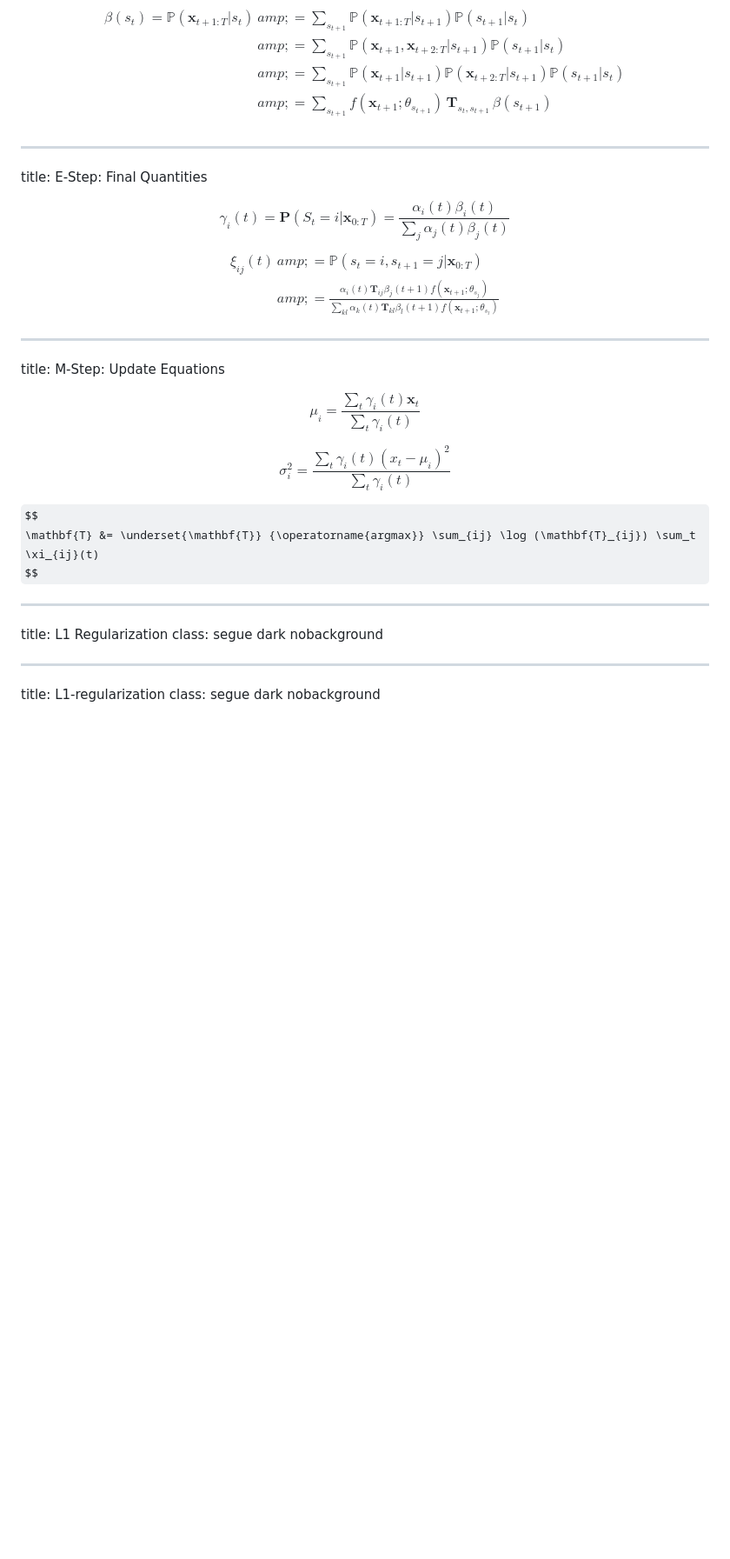
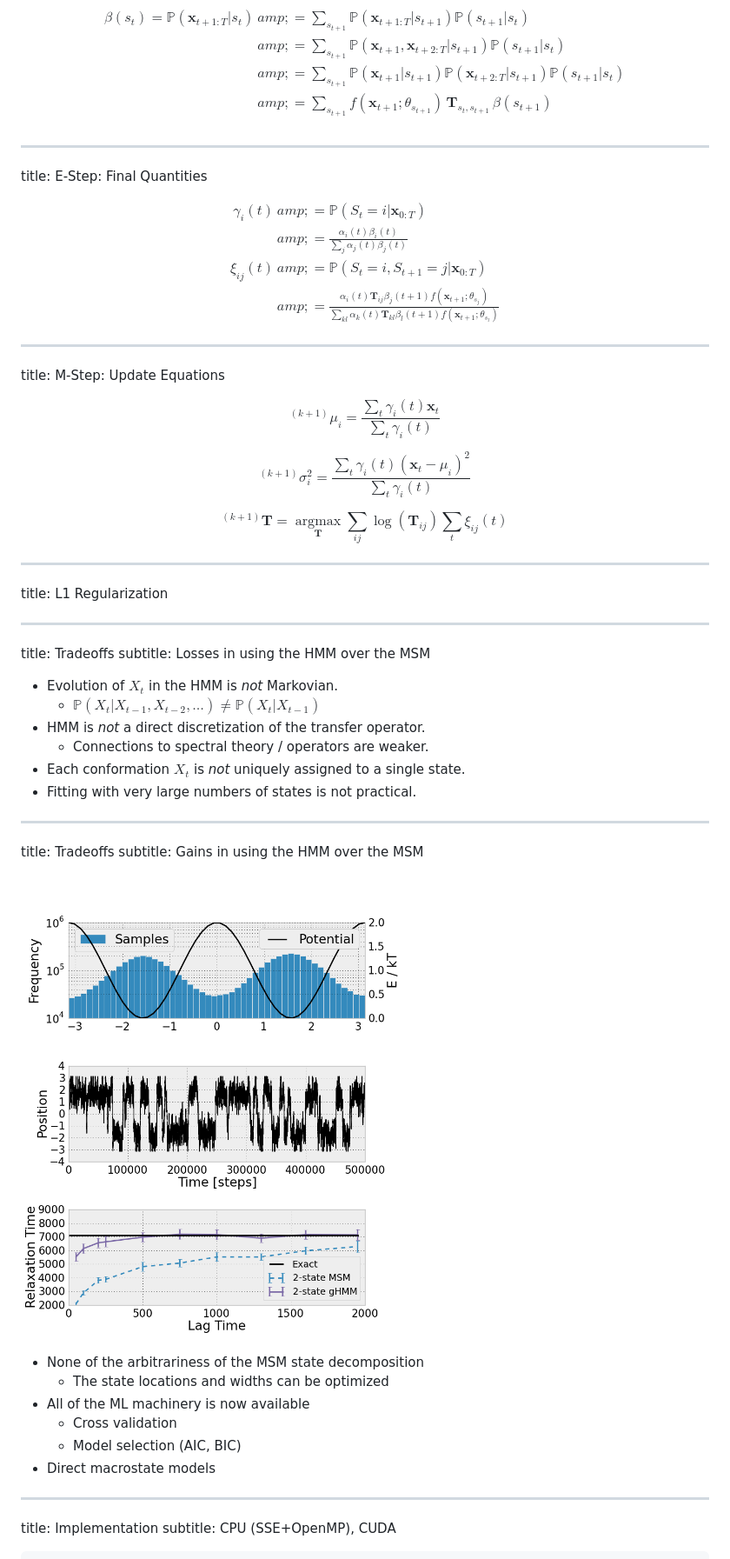
Before and after one commit to rmcgibbo/group_meeting_january13, a Markdown page: slides.md, the part around the change printed below. Shown: that part at 87% size. GitHub-like rendering; pictures changed too: figures/doublewell-hmm-and-msm.png; some formulas as TeX source; blank space fills up the shorter version.

Commit message:
More slides

```diff
--- a/slides.md
+++ b/slides.md
@@ -301,12 +302,10 @@ $$\begin{aligned}
 title: E-Step: Final Quantities
 
 <div>
-$$
-\gamma_i(t) = \mathbf{P}(S_t=i | \mathbf{x}_{0:T}) = \frac{\alpha_i(t) \beta_i(t)}{\sum_j \alpha_j(t) \beta_j(t)}
-$$
-
 $$\begin{aligned}
-\xi_{ij}(t)  &amp; = \mathbb{P}(s_t = i, s_{t+1} = j | \mathbf{x}_{0:T}) \\
+\gamma_i(t) &amp; = \mathbb{P}(S_t=i | \mathbf{x}_{0:T}) \\
+&amp; = \frac{\alpha_i(t) \beta_i(t)}{\sum_j \alpha_j(t) \beta_j(t)} \\
+\xi_{ij}(t)  &amp; = \mathbb{P}(S_t = i, S_{t+1} = j | \mathbf{x}_{0:T}) \\
  &amp; = \frac{\alpha_i(t) \mathbf{T}_{ij} \beta_j(t+1) f(\mathbf{x}_{t+1}; \theta_{s_j})}{\sum_{kl} \alpha_k(t) \mathbf{T}_{kl}  \beta_l(t+1)  f(\mathbf{x}_{t+1};  \theta_{s_l}) }
 \end{aligned}$$
 </div>
@@ -315,21 +314,47 @@ $$\begin{aligned}
 title: M-Step: Update Equations
 
 $$
-\mu_i = \frac{\sum_t \gamma_i(t) \mathbf{x}_t}{\sum_t \gamma_i(t)}
+^{(k+1)} \mu_i = \frac{\sum_t \gamma_i(t) \mathbf{x}_t}{\sum_t \gamma_i(t)}
 $$
 
 $$
-\sigma^2_i = \frac{\sum_t \gamma_i(t) (x_t-\mu_i)^2}{\sum_t \gamma_i(t)}
+^{(k+1)} \sigma^2_i = \frac{\sum_t \gamma_i(t) (\mathbf{x}_t-\mu_i)^2}{\sum_t \gamma_i(t)}
 $$
 
-$$
-\mathbf{T} &= \underset{\mathbf{T}} {\operatorname{argmax}} \sum_{ij} \log (\mathbf{T}_{ij}) \sum_t \xi_{ij}(t)
-$$
+<div>$$
+^{(k+1)} \mathbf{T} = \underset{\mathbf{T}} {\operatorname{argmax}} \sum_{ij} \log (\mathbf{T}_{ij}) \sum_t \xi_{ij}(t)
+$$</div>
 
 ---
 title: L1 Regularization
-class: segue dark nobackground
 
 ---
-title: L1-regularization
-class: segue dark nobackground
+title: Tradeoffs
+subtitle: Losses in using the HMM over the MSM
+
+- Evolution of $X_t$ in the HMM is _not_ Markovian.
+    - <span>$\mathbb{P}(X_t | X_{t-1}, X_{t-2}, \ldots) \neq \mathbb{P}(X_t | X_{t-1} )$</span>
+- HMM is _not_ a direct discretization of the transfer operator.
+    - Connections to spectral theory / operators are weaker.
+- Each conformation $X_t$ is _not_ uniquely assigned to a single state.
+- Fitting with very large numbers of states is not practical.
+
+---
+title: Tradeoffs
+subtitle: Gains in using the HMM over the MSM
+
+<img style="float:right; position:relative; top:-120px" height=550px src="figures/doublewell-hmm-and-msm.png" />
+
+
+- None of the arbitrariness of the MSM state decomposition
+    - The state locations and widths can be <span style="font-weight:bold"> optimized</span>
+- All of the ML machinery is now available
+    - Cross validation
+    - Model selection (AIC, BIC)
+- Direct macrostate models
+
+
+---
+title: Implementation
+subtitle: CPU (SSE+OpenMP), CUDA
+
```
Also changed, not shown: other parts of slides.md (+23 -5 lines), fig.remove.png (deleted), 2 other files.
